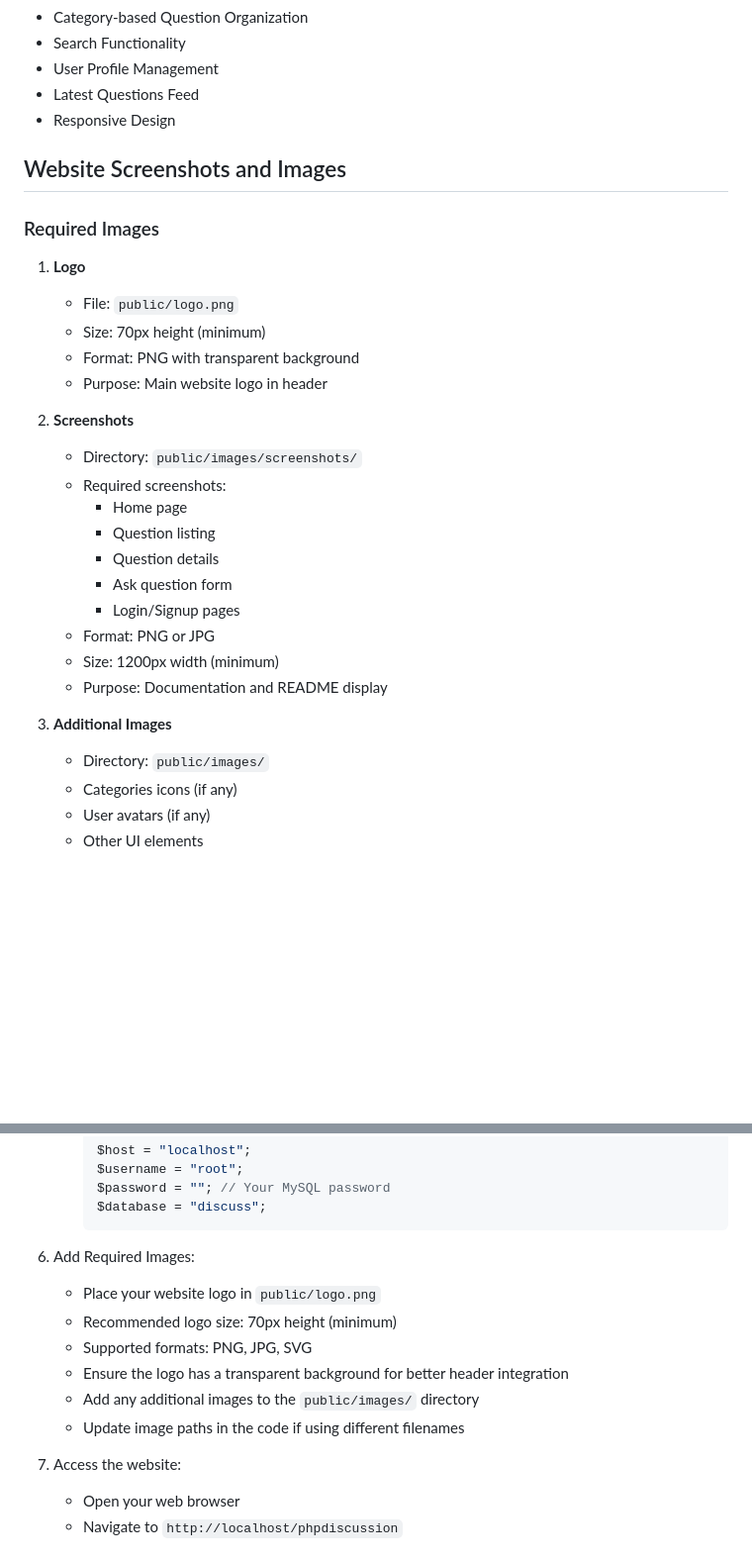
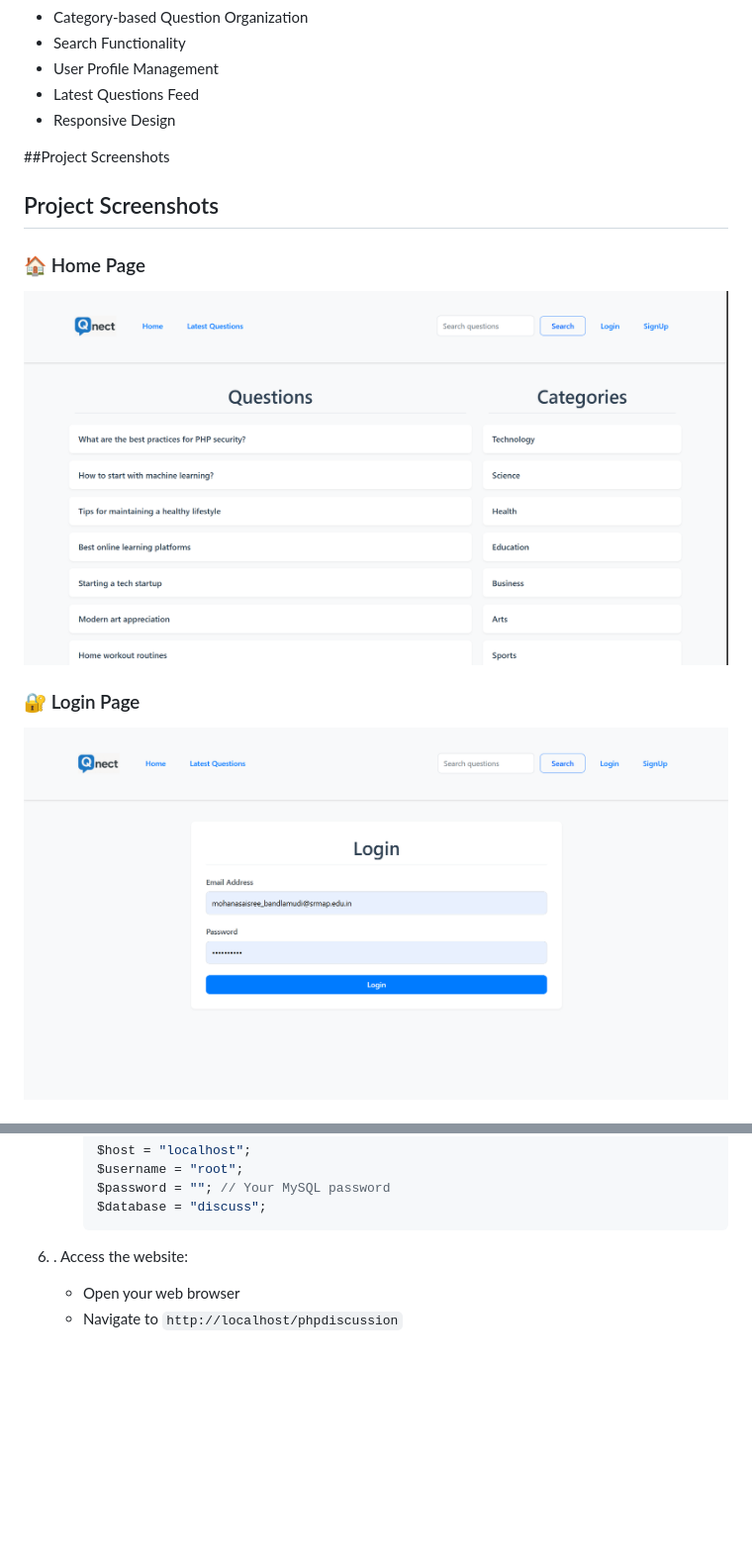
Before and after one commit to mohanabandlamudi/Qnect, a Markdown page: README.md, 2 parts joined by grey strips. Shown: that part at 99% size. GitHub-like rendering; blank space fills up the shorter version.

````diff
--- a/README.md
+++ b/README.md
@@ -13,30 +13,13 @@ Qnect is a dynamic discussion platform where users can ask questions, share know
 - Latest Questions Feed
 - Responsive Design
 
-## Website Screenshots and Images
+##Project Screenshots
 
-### Required Images
-1. **Logo**
-   - File: `public/logo.png`
-   - Size: 70px height (minimum)
-   - Format: PNG with transparent background
-   - Purpose: Main website logo in header
+## Project Screenshots
 
-2. **Screenshots**
-   - Directory: `public/images/screenshots/`
-   - Required screenshots:
-     - Home page
-     - Question listing
-     - Question details
-     - Ask question form
-     - Login/Signup pages
-   - Format: PNG or JPG
-   - Size: 1200px width (minimum)
-   - Purpose: Documentation and README display
+### 🏠 Home Page
+![Home](public/images/home.png)
 
-3. **Additional Images**
-   - Directory: `public/images/`
-   - Categories icons (if any)
-   - User avatars (if any)
-   - Other UI elements
+### 🔐 Login Page
+![Login](public/images/login.png)
 
@@ -85,15 +86,7 @@ git clone [repository-url]
      $database = "discuss";
      ```
 
-6. Add Required Images:
-   - Place your website logo in `public/logo.png`
-   - Recommended logo size: 70px height (minimum)
-   - Supported formats: PNG, JPG, SVG
-   - Ensure the logo has a transparent background for better header integration
-   - Add any additional images to the `public/images/` directory
-   - Update image paths in the code if using different filenames
-
-7. Access the website:
+6. . Access the website:
    - Open your web browser
    - Navigate to `http://localhost/phpdiscussion`
 
````
Also changed, not shown: other parts of README.md (+25 -17 lines).
